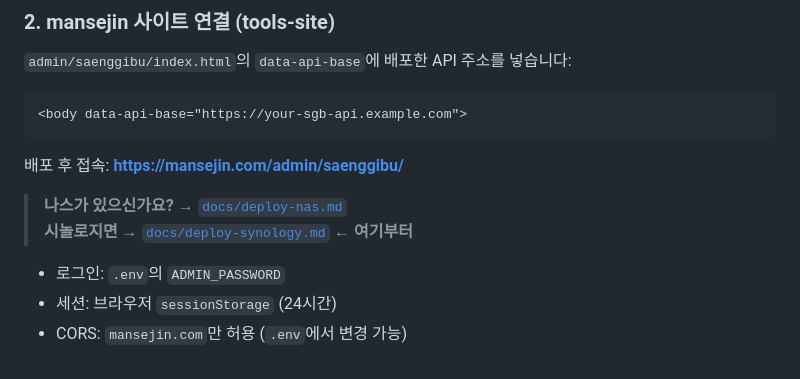
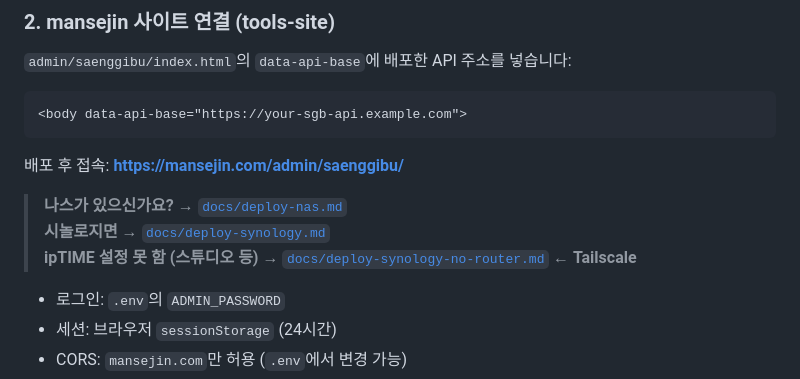
Before and after one commit to Mansejin/auto_script, a Markdown page: docs/saenggibu.md, the part around the change. Drawn GitHub-style.

Commit message:
docs: ipTIME 없이 Tailscale로 나스 생기부 접속 가이드
Co-authored-by: Mansejin <Mansejin@users.noreply.github.com>

```diff
--- a/docs/saenggibu.md
+++ b/docs/saenggibu.md
@@ -43,7 +43,8 @@ python3 server.py
 배포 후 접속: **https://mansejin.com/admin/saenggibu/**
 
 > **나스가 있으신가요?** → [`docs/deploy-nas.md`](deploy-nas.md)
-> **시놀로지면** → [`docs/deploy-synology.md`](deploy-synology.md) ← **여기부터**
+> **시놀로지면** → [`docs/deploy-synology.md`](deploy-synology.md)
+> **ipTIME 설정 못 함 (스튜디오 등)** → [`docs/deploy-synology-no-router.md`](deploy-synology-no-router.md) ← **Tailscale**
 
 - 로그인: `.env`의 `ADMIN_PASSWORD`
 - 세션: 브라우저 `sessionStorage` (24시간)
```
Also changed, not shown: docs/deploy-synology-no-router.md (added, +122 -0 lines).
